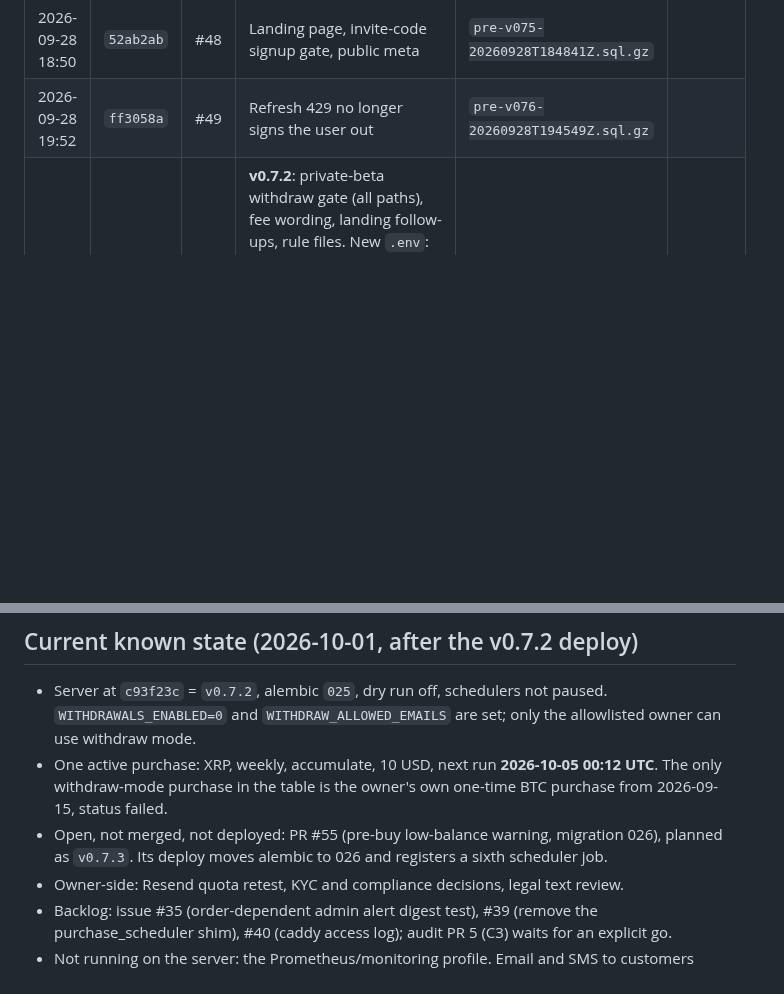
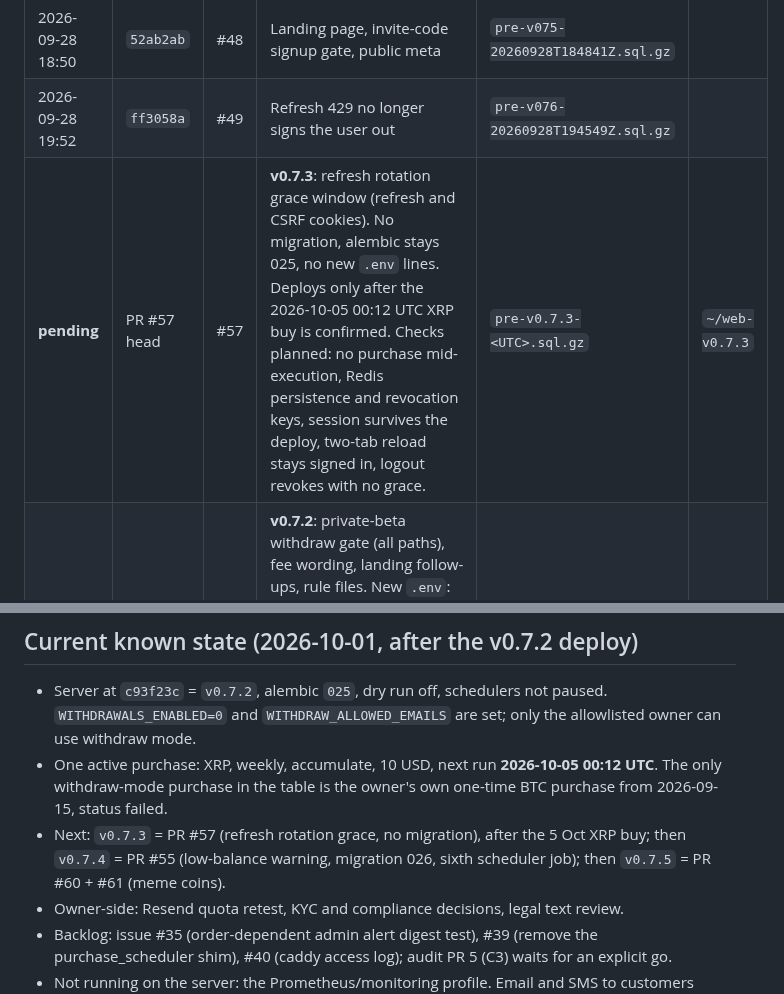
Before and after one commit to erwingarcia1/Minas-AI-Asset-Buy---Bitget---Private, a Markdown page: docs/deploy-log.md, 2 parts joined by grey strips. Drawn GitHub-style; blank space fills up the shorter version.

```diff
--- a/docs/deploy-log.md
+++ b/docs/deploy-log.md
@@ -67,6 +67,7 @@ running ok, unless a note says otherwise.
 | 2026-09-28 03:04 | `902533f` | #47 | Telegram alerts | `pre-v074-20260928T030314Z.sql.gz` | |
 | 2026-09-28 18:50 | `52ab2ab` | #48 | Landing page, invite-code signup gate, public meta | `pre-v075-20260928T184841Z.sql.gz` | |
 | 2026-09-28 19:52 | `ff3058a` | #49 | Refresh 429 no longer signs the user out | `pre-v076-20260928T194549Z.sql.gz` | |
+| **pending** | PR #57 head | #57 | **v0.7.3**: refresh rotation grace window (refresh and CSRF cookies). No migration, alembic stays 025, no new `.env` lines. Deploys only after the 2026-10-05 00:12 UTC XRP buy is confirmed. Checks planned: no purchase mid-execution, Redis persistence and revocation keys, session survives the deploy, two-tab reload stays signed in, logout revokes with no grace. | `pre-v0.7.3-<UTC>.sql.gz` | `~/web-v0.7.3` |
 | 2026-10-01 18:11 | `c93f23c` | #50 #51 #52 #53 #54 | **v0.7.2**: private-beta withdraw gate (all paths), fee wording, landing follow-ups, rule files. New `.env`: `WITHDRAWALS_ENABLED=0`, `WITHDRAW_ALLOWED_EMAILS`. Verified: health and BUILD_INFO (nginx + public) at c93f23c, alembic 025, holdings and digest identical, five jobs, purchase and withdrawal jobs ok at 18:21 UTC, log scan clean, token absent; live gate check with a throwaway account (403 on create and resume, no Resume in the list, Settings beta line) torn down with all counts zero. | `pre-v0.7.2-20261001T181138Z.sql.gz` (9359 B) | `~/web-v0.7.2` |
 
 Earlier reference points, before this log starts: `v0.6.0` (`f639ae8`,
@@ -155,9 +156,9 @@ Every admin action is written to the audit table.
 - One active purchase: XRP, weekly, accumulate, 10 USD, next run
   **2026-10-05 00:12 UTC**. The only withdraw-mode purchase in the table is
   the owner's own one-time BTC purchase from 2026-09-15, status failed.
-- Open, not merged, not deployed: PR #55 (pre-buy low-balance warning,
-  migration 026), planned as `v0.7.3`. Its deploy moves alembic to 026 and
-  registers a sixth scheduler job.
+- Next: `v0.7.3` = PR #57 (refresh rotation grace, no migration), after the
+  5 Oct XRP buy; then `v0.7.4` = PR #55 (low-balance warning, migration 026,
+  sixth scheduler job); then `v0.7.5` = PR #60 + #61 (meme coins).
 - Owner-side: Resend quota retest, KYC and compliance decisions, legal text
   review.
 - Backlog: issue #35 (order-dependent admin alert digest test), #39 (remove
```
Also changed, not shown: CHANGELOG.md (+11 -1 lines).
